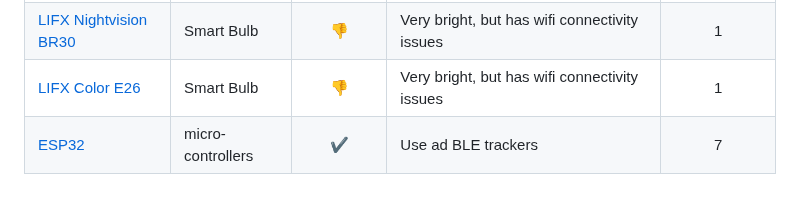
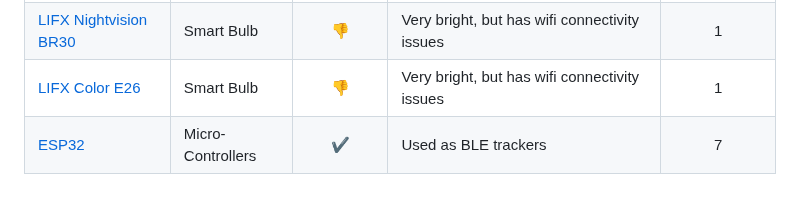
Before and after one commit to maxi1134/Home-Assistant-Config, a Markdown page: documentation/wifi.md, the part around the change. Drawn GitHub-style.

```diff
--- a/documentation/wifi.md
+++ b/documentation/wifi.md
@@ -53,4 +53,4 @@ Running a homelab is not always easy, especially when comes time to route, segre
 |[LIFX Tiles](https://support.lifx.com/lifx-tile-H1b_fuiLu)| Smart Lights | :no_entry: | Very pretty, but one set out of two broke (Firmware issues) | 1 |
 |[LIFX Nightvision BR30](https://www.lifx.com/products/lifx-color-br30-nightvision-edition-1pk)| Smart Bulb | :thumbsdown: | Very bright, but has wifi connectivity issues | 1 |
 |[LIFX Color E26 ](https://www.lifx.com/products/lifx-color-1pk)| Smart Bulb | :thumbsdown: | Very bright, but has wifi connectivity issues | 1 |
-|[ESP32 ](https://www.espressif.com/en/products/modules/esp32)| micro-controllers | :heavy_check_mark:  | Use ad BLE trackers | 7 |
+|[ESP32 ](https://www.espressif.com/en/products/modules/esp32)| Micro-Controllers | :heavy_check_mark:  | Used as BLE trackers | 7 |
```
